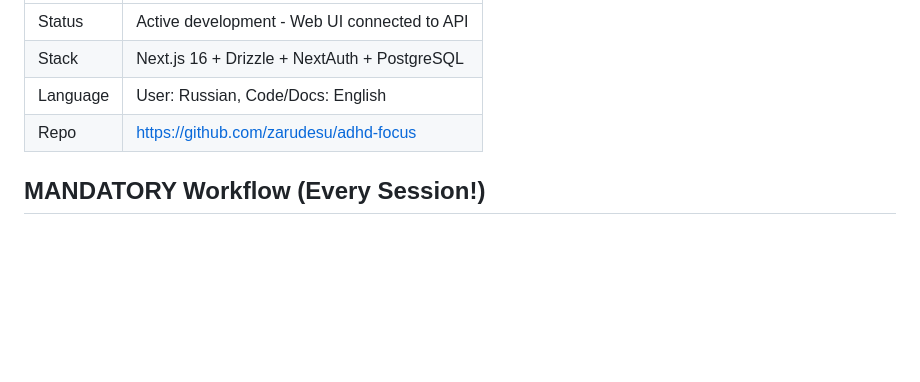
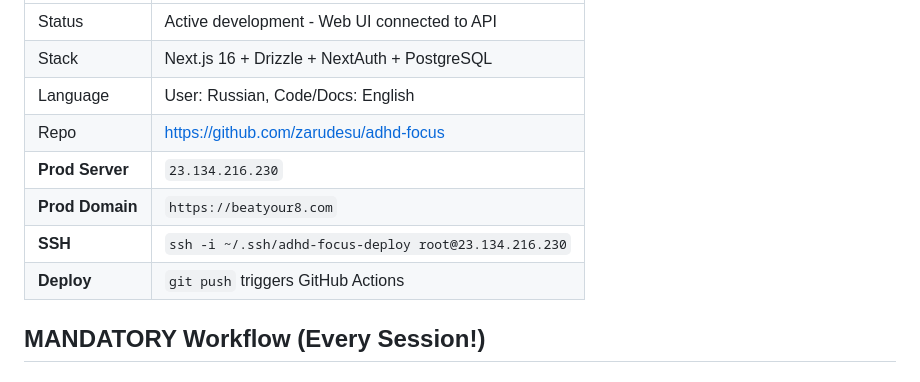
Before and after one commit to zarudesu/adhd-focus, a Markdown page: CLAUDE.md, the part around the change. GitHub-like rendering; blank space fills up the shorter version.

Commit message:
docs: add prod server info to CLAUDE.md

```diff
--- a/CLAUDE.md
+++ b/CLAUDE.md
@@ -13,6 +13,10 @@
 | Stack | Next.js 16 + Drizzle + NextAuth + PostgreSQL |
 | Language | User: Russian, Code/Docs: English |
 | Repo | https://github.com/zarudesu/adhd-focus |
+| **Prod Server** | `23.134.216.230` |
+| **Prod Domain** | `https://beatyour8.com` |
+| **SSH** | `ssh -i ~/.ssh/adhd-focus-deploy root@23.134.216.230` |
+| **Deploy** | `git push` triggers GitHub Actions |
 
 ## MANDATORY Workflow (Every Session!)
 
```
